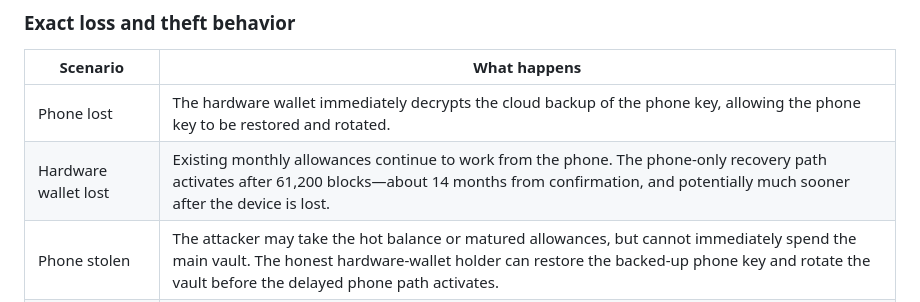
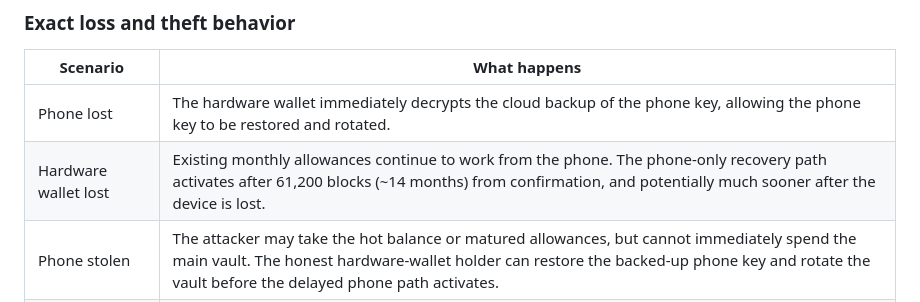
Before and after one commit to lukechilds/anzen, a Markdown page: README.md, the part around the change. Rendered like a GitHub page.

Commit message:
Compact recovery delay wording

```diff
--- a/README.md
+++ b/README.md
@@ -28,7 +28,7 @@ Anzen is designed to make permanent loss extraordinarily difficult. It has no si
 | Scenario | What happens |
 | --- | --- |
 | Phone lost | The hardware wallet immediately decrypts the cloud backup of the phone key, allowing the phone key to be restored and rotated. |
-| Hardware wallet lost | Existing monthly allowances continue to work from the phone. The phone-only recovery path activates after 61,200 blocks—about 14 months from confirmation, and potentially much sooner after the device is lost. |
+| Hardware wallet lost | Existing monthly allowances continue to work from the phone. The phone-only recovery path activates after 61,200 blocks (~14 months) from confirmation, and potentially much sooner after the device is lost. |
 | Phone stolen | The attacker may take the hot balance or matured allowances, but cannot immediately spend the main vault. The honest hardware-wallet holder can restore the backed-up phone key and rotate the vault before the delayed phone path activates. |
 | Hardware wallet stolen | The attacker cannot immediately spend the vault. The honest phone’s recovery path activates first, leaving roughly a one-month priority window before the hardware-wallet-only path matures. |
 | Both devices lost | If social recovery was configured, any approved recovery friend can decrypt the phone backup and use the delayed phone-recovery path to sweep into replacement keys. Without social recovery, permanent loss of both devices is unrecoverable. |
```
